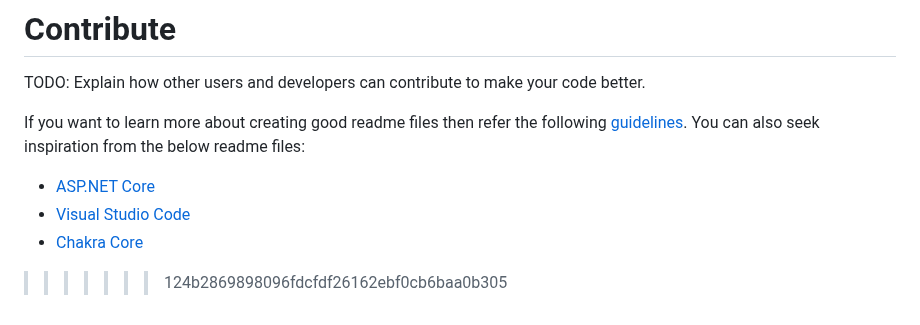
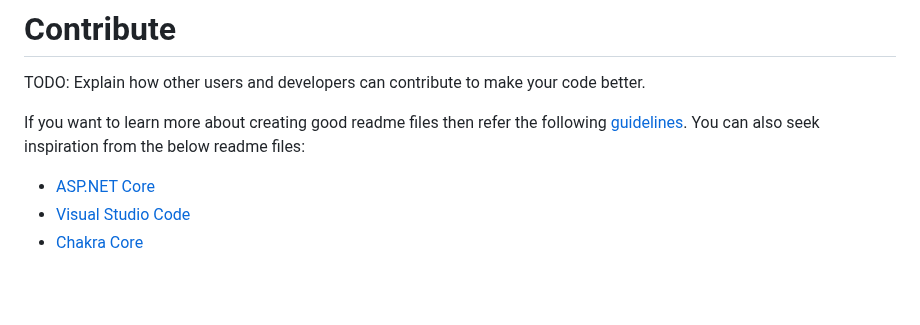
Before and after one commit to fabricioAaron/portfolio-azure, a Markdown page: README.md, the part around the change. GitHub-like rendering; blank space fills up the shorter version.

```diff
--- a/README.md
+++ b/README.md
@@ -188,4 +188,3 @@ If you want to learn more about creating good readme files then refer the follow
 - [ASP.NET Core](https://github.com/aspnet/Home)
 - [Visual Studio Code](https://github.com/Microsoft/vscode)
 - [Chakra Core](https://github.com/Microsoft/ChakraCore)
->>>>>>> 124b2869898096fdcfdf26162ebf0cb6baa0b305
```
